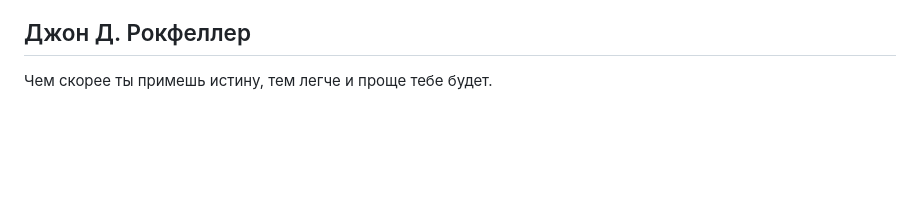
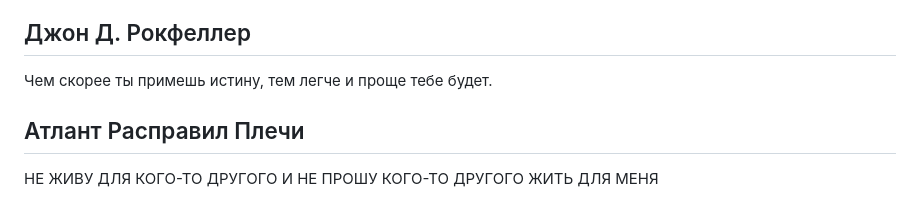
Before and after one commit to JAAXCOB/fuzzy-octo-waffle, a Markdown page: obrazovanie./biblioteka..md, the part around the change. Drawn GitHub-style; blank space fills up the shorter version.

```diff
--- a/obrazovanie./biblioteka..md
+++ b/obrazovanie./biblioteka..md
@@ -211,3 +211,7 @@ Make it Easy.
 ## Джон Д. Рокфеллер
 
 Чем скорее ты примешь истину, тем легче и проще тебе будет.
+
+## Атлант Расправил Плечи
+
+НЕ ЖИВУ ДЛЯ КОГО-ТО ДРУГОГО И НЕ ПРОШУ КОГО-ТО ДРУГОГО ЖИТЬ ДЛЯ МЕНЯ
```
